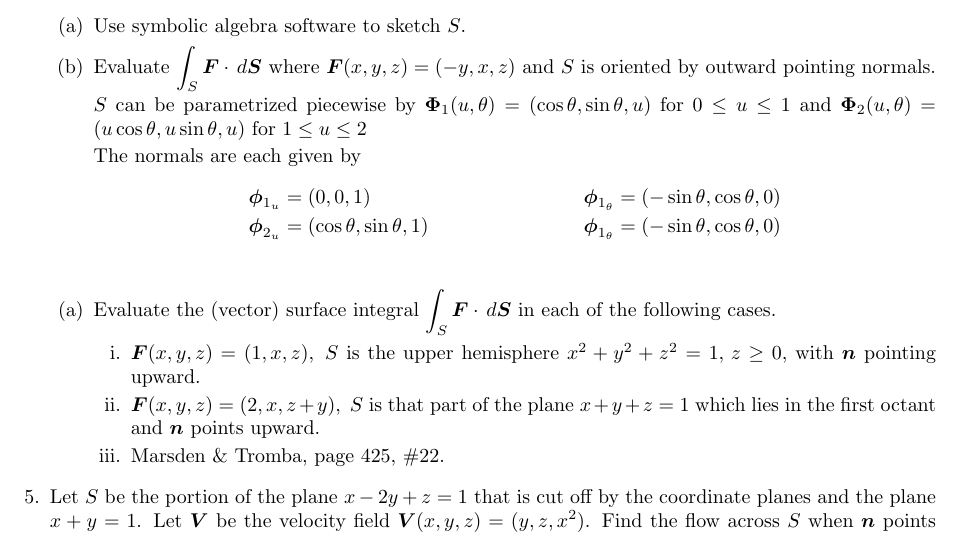
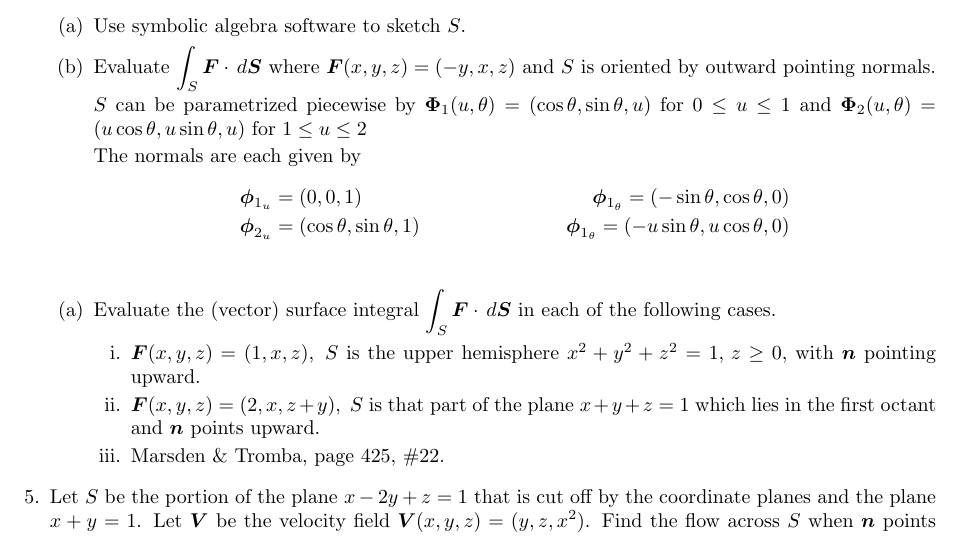
Before and after one commit to poonkeegan/school, a LaTeX document (matb42/a8.tex): part of page 3 of 4, cut so that both start at the same text. Compiled offline with pdfLaTeX.

Commit message:
Sun Mar 18 15:27:38 EDT 2018

```diff
--- a/matb42/a8.tex
+++ b/matb42/a8.tex
@@ -99,7 +99,7 @@ Mar 20th 2018}
             The normals are each given by
             \begin{align*}
                 \boldsymbol \phi_{1_u} &= (0,0,1) &\boldsymbol \phi_{1_\theta} = (-\sin \theta,\cos \theta,0) \\
-                \boldsymbol \phi_{2_u} &= (\cos \theta,\sin \theta,1) &\boldsymbol  \phi_{1_\theta} = (-\sin \theta,\cos \theta,0) \\
+                \boldsymbol \phi_{2_u} &= (\cos \theta,\sin \theta,1) &\boldsymbol  \phi_{1_\theta} = (-u\sin \theta,u\cos \theta,0) \\
             \end{align*}
         \end{enumerate}
         \begin{enumerate}
```
Also changed, not shown: matb42/a8.pdf.
